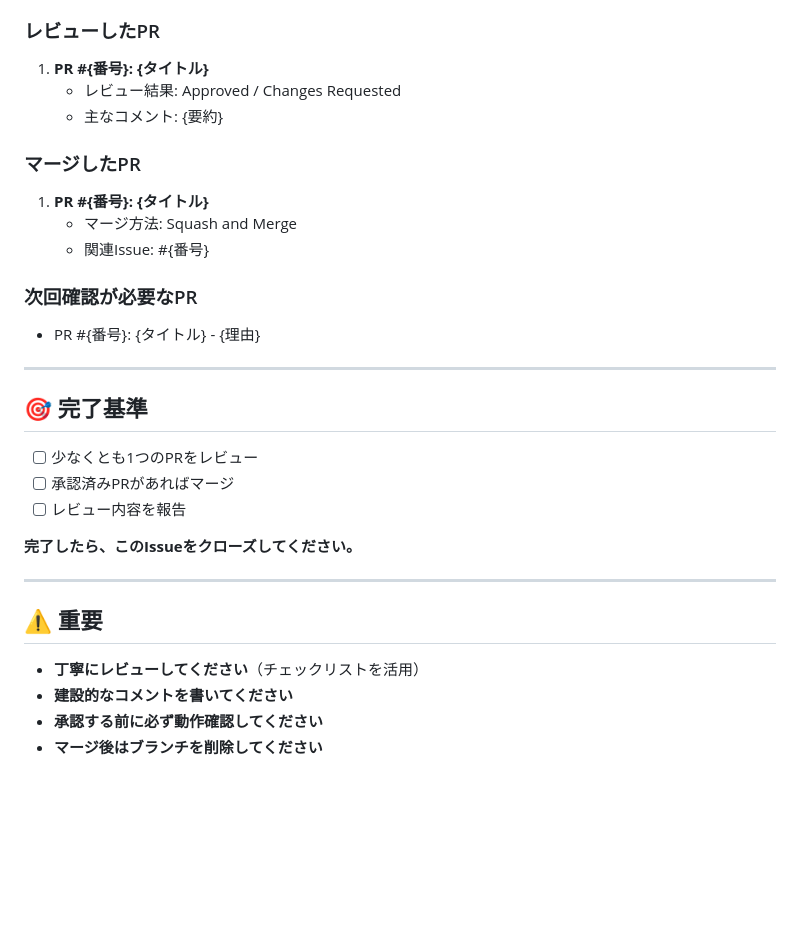
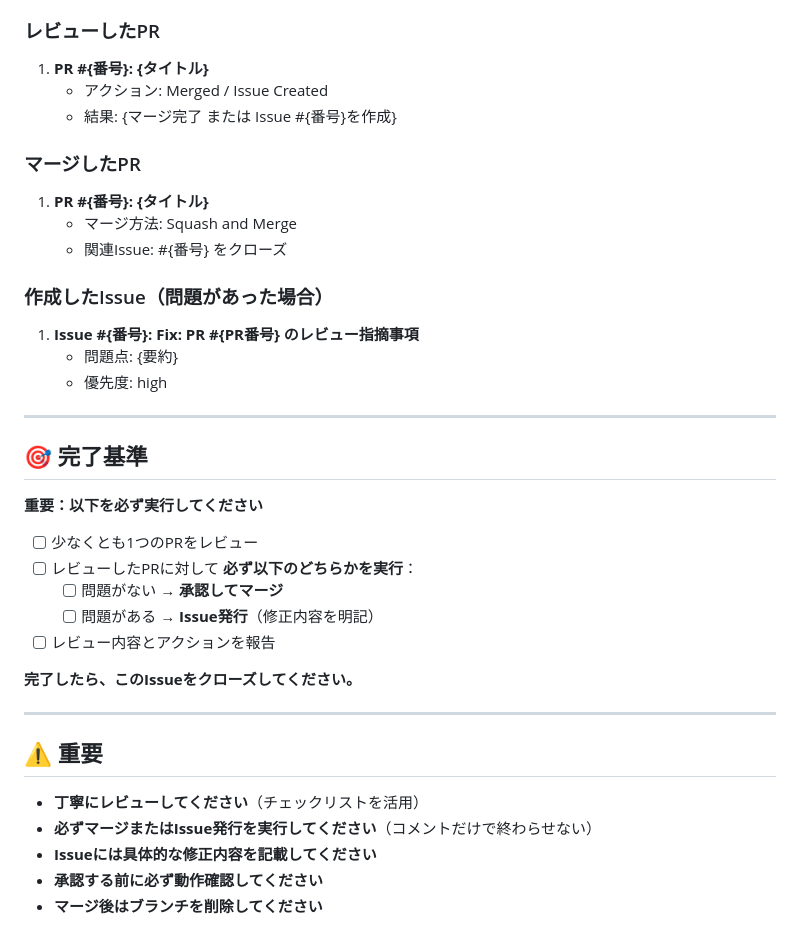
Before and after one commit to kkm-horikawa/modern-board, a Markdown page: .github/templates/review-task.md, the part around one of its changes. GitHub-like rendering; blank space fills up the shorter version.

```diff
--- a/.github/templates/review-task.md
+++ b/.github/templates/review-task.md
@@ -117,26 +154,32 @@ gh issue close {ISSUE_NUMBER} --comment "PR #{PR_NUMBER} でマージ完了し
 ### レビューしたPR
 
 1. **PR #{番号}: {タイトル}**
-   - レビュー結果: Approved / Changes Requested
-   - 主なコメント: {要約}
+   - アクション: Merged / Issue Created
+   - 結果: {マージ完了 または Issue #{番号}を作成}
 
 ### マージしたPR
 
 1. **PR #{番号}: {タイトル}**
    - マージ方法: Squash and Merge
-   - 関連Issue: #{番号}
+   - 関連Issue: #{番号} をクローズ
 
-### 次回確認が必要なPR
+### 作成したIssue（問題があった場合）
 
-- PR #{番号}: {タイトル} - {理由}
+1. **Issue #{番号}: Fix: PR #{PR番号} のレビュー指摘事項**
+   - 問題点: {要約}
+   - 優先度: high
 
 ---
 
 ## 🎯 完了基準
 
+**重要：以下を必ず実行してください**
+
 - [ ] 少なくとも1つのPRをレビュー
-- [ ] 承認済みPRがあればマージ
-- [ ] レビュー内容を報告
+- [ ] レビューしたPRに対して **必ず以下のどちらかを実行**：
+  - [ ] 問題がない → **承認してマージ**
+  - [ ] 問題がある → **Issue発行**（修正内容を明記）
+- [ ] レビュー内容とアクションを報告
 
 **完了したら、このIssueをクローズしてください。**
 
@@ -145,6 +188,7 @@ gh issue close {ISSUE_NUMBER} --comment "PR #{PR_NUMBER} でマージ完了し
 ## ⚠️ 重要
 
 - **丁寧にレビューしてください**（チェックリストを活用）
-- **建設的なコメントを書いてください**
+- **必ずマージまたはIssue発行を実行してください**（コメントだけで終わらせない）
+- **Issueには具体的な修正内容を記載してください**
 - **承認する前に必ず動作確認してください**
 - **マージ後はブランチを削除してください**
```
Also changed, not shown: other parts of .github/templates/review-task.md (+57 -20 lines).
